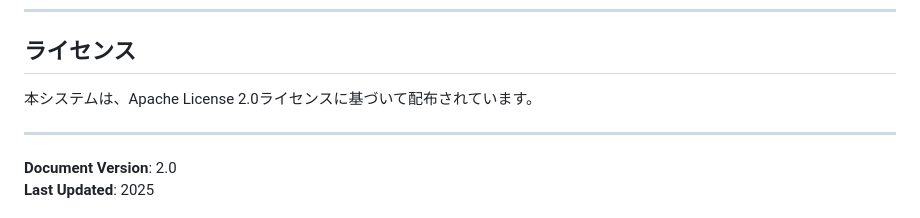
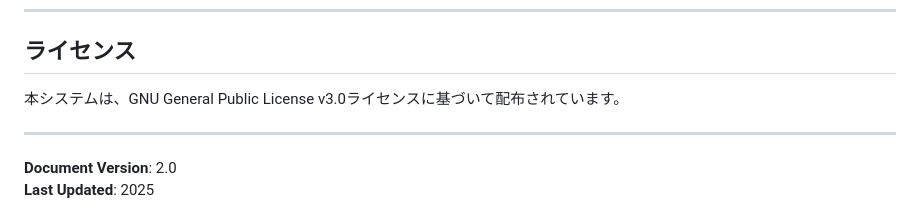
Before and after one commit to shinonome-MiDUki/Shell_Arc, a Markdown page: README.md, the part around the change. Rendered like a GitHub page.

Commit message:
Update license info

```diff
--- a/README.md
+++ b/README.md
@@ -768,7 +768,7 @@ from .モジュールファイル名 import クラス名 as エイリアス名
 
 ## ライセンス
 
-本システムは、Apache License 2.0ライセンスに基づいて配布されています。
+本システムは、GNU General Public License v3.0ライセンスに基づいて配布されています。
 
 ---
 
```
